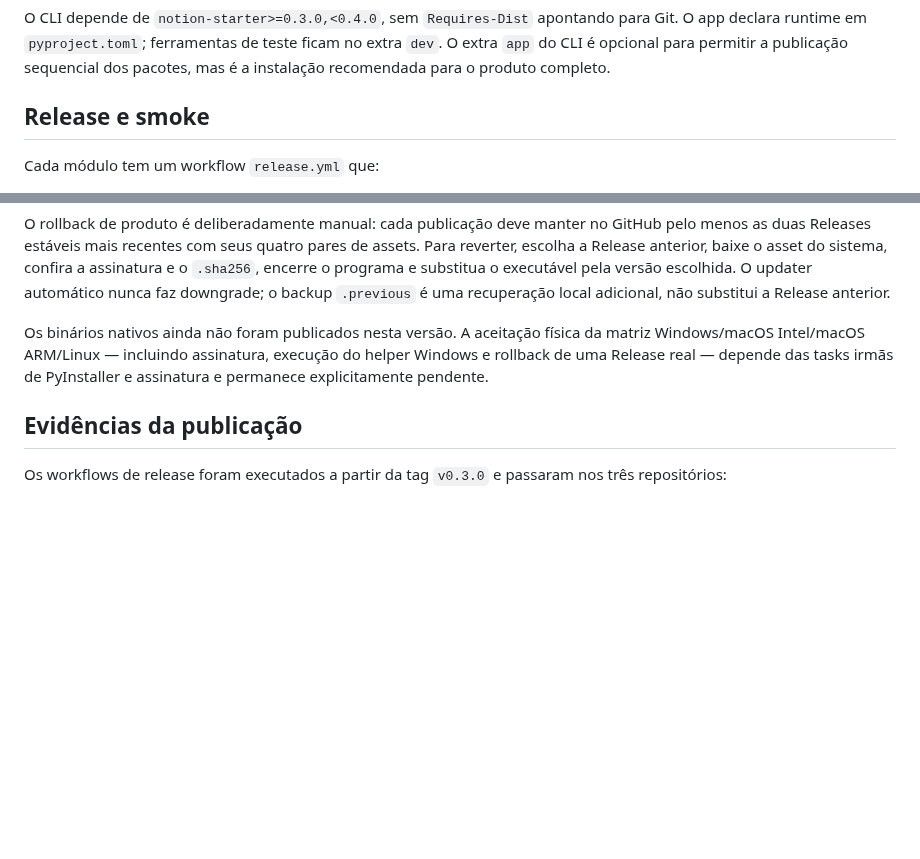
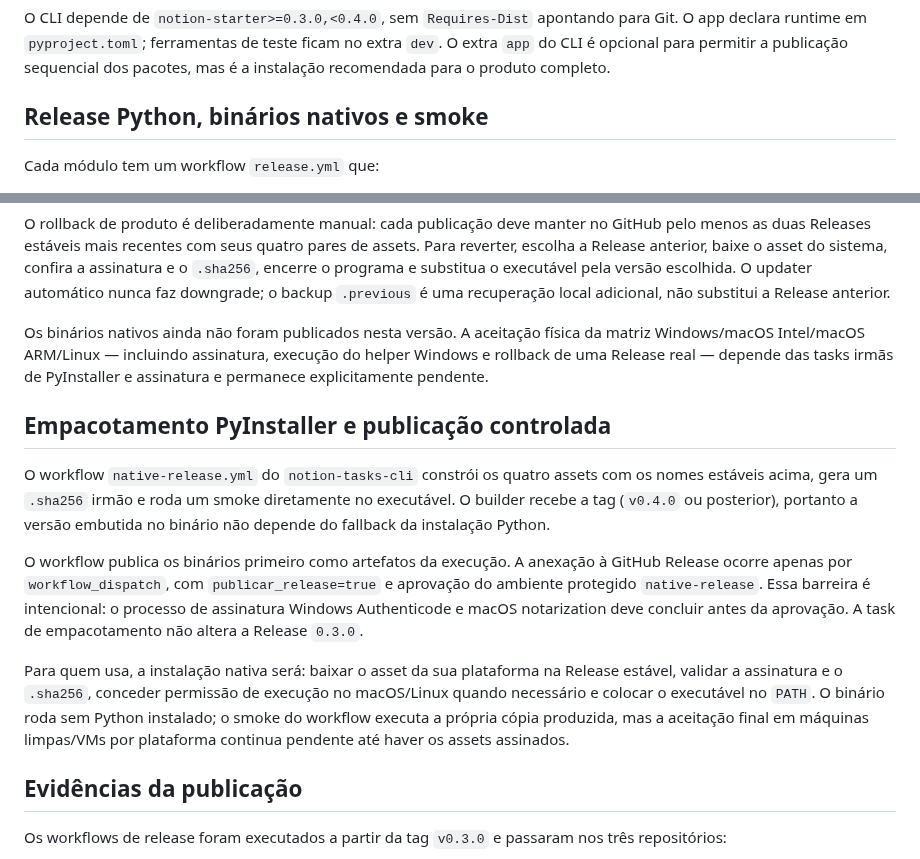
Before and after one commit to Felipe-Alcantara/Automa-es-do-Notion, a Markdown page: docs/DISTRIBUICAO.md, 2 parts joined by grey strips. Drawn GitHub-style; blank space fills up the shorter version.

Commit message:
docs: documentar matriz de binarios nativos

```diff
--- a/docs/DISTRIBUICAO.md
+++ b/docs/DISTRIBUICAO.md
@@ -72,7 +72,7 @@ para Git. O app declara runtime em `pyproject.toml`; ferramentas de teste ficam
 no extra `dev`. O extra `app` do CLI é opcional para permitir a publicação
 sequencial dos pacotes, mas é a instalação recomendada para o produto completo.
 
-## Release e smoke
+## Release Python, binários nativos e smoke
 
 Cada módulo tem um workflow `release.yml` que:
 
@@ -132,6 +132,26 @@ da matriz Windows/macOS Intel/macOS ARM/Linux — incluindo assinatura, execuç
 do helper Windows e rollback de uma Release real — depende das tasks irmãs de
 PyInstaller e assinatura e permanece explicitamente pendente.
 
+## Empacotamento PyInstaller e publicação controlada
+
+O workflow `native-release.yml` do `notion-tasks-cli` constrói os quatro assets
+com os nomes estáveis acima, gera um `.sha256` irmão e roda um smoke diretamente
+no executável. O builder recebe a tag (`v0.4.0` ou posterior), portanto a versão
+embutida no binário não depende do fallback da instalação Python.
+
+O workflow publica os binários primeiro como artefatos da execução. A anexação à
+GitHub Release ocorre apenas por `workflow_dispatch`, com `publicar_release=true`
+e aprovação do ambiente protegido `native-release`. Essa barreira é intencional:
+o processo de assinatura Windows Authenticode e macOS notarization deve concluir
+antes da aprovação. A task de empacotamento não altera a Release `0.3.0`.
+
+Para quem usa, a instalação nativa será: baixar o asset da sua plataforma na
+Release estável, validar a assinatura e o `.sha256`, conceder permissão de
+execução no macOS/Linux quando necessário e colocar o executável no `PATH`. O
+binário roda sem Python instalado; o smoke do workflow executa a própria cópia
+produzida, mas a aceitação final em máquinas limpas/VMs por plataforma continua
+pendente até haver os assets assinados.
+
 ## Evidências da publicação
 
 Os workflows de release foram executados a partir da tag `v0.3.0` e passaram nos
```
